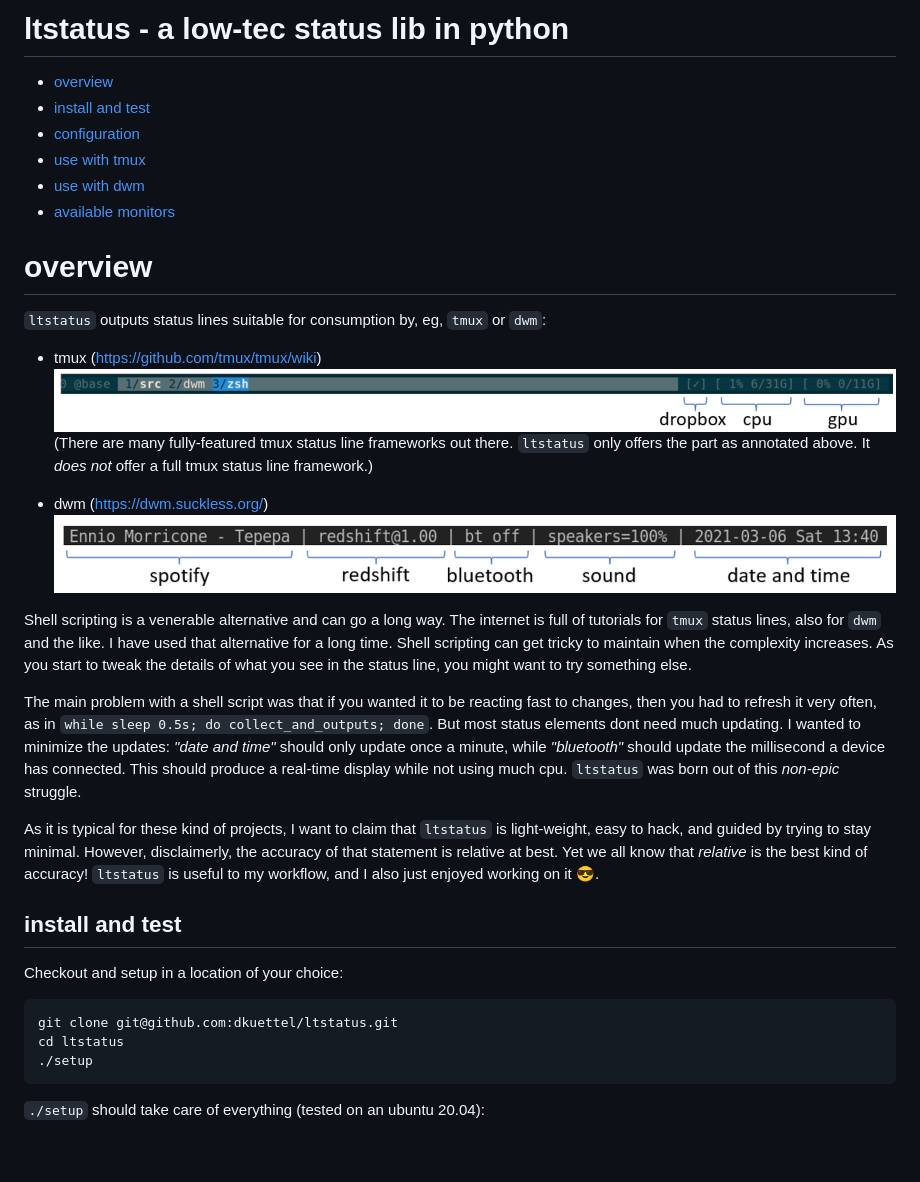
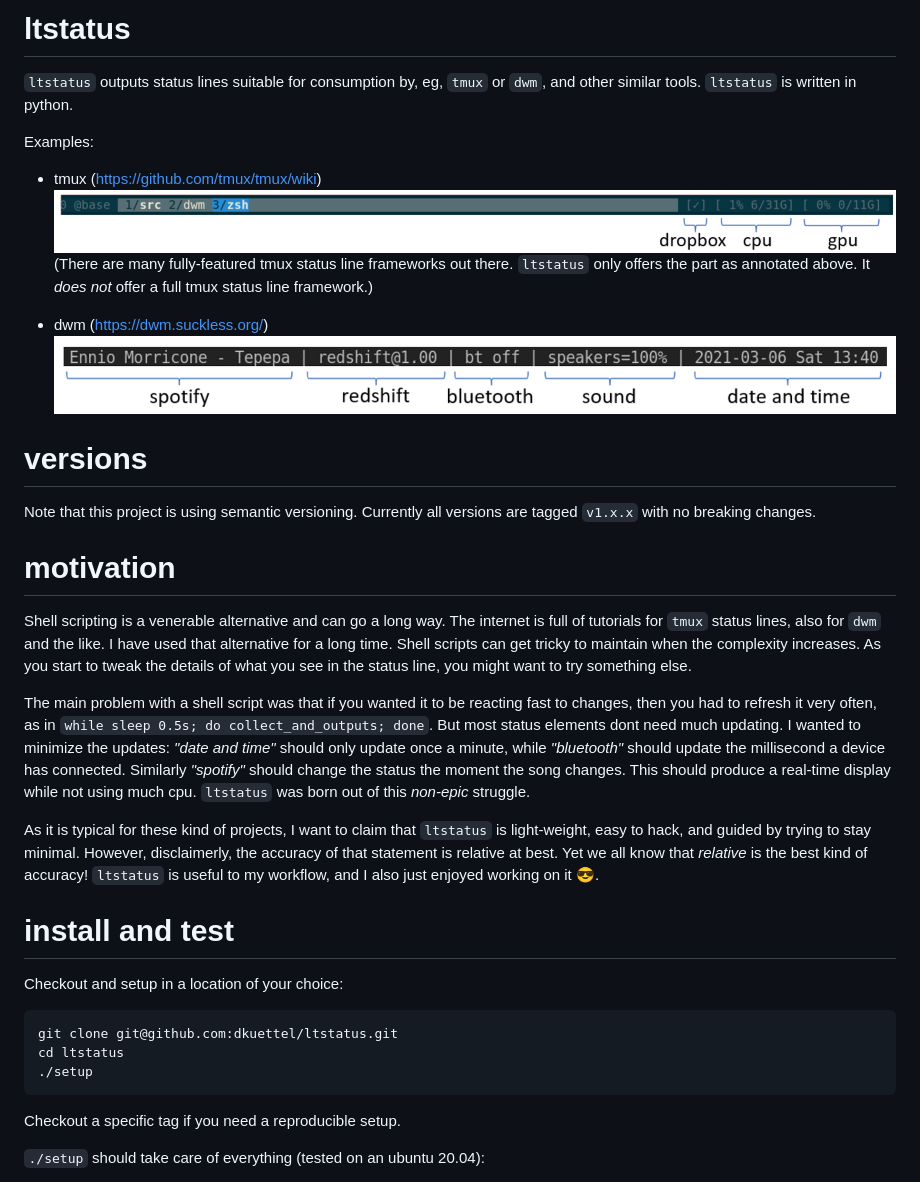
Before and after one commit to dkuettel/ltstatus, a Markdown page: docs/README.md, the part around one of its changes. Drawn GitHub-style; blank space fills up the shorter version.

````diff
--- a/README.md
+++ b/docs/README.md
@@ -1,28 +1,27 @@
-# ltstatus - a low-tec status lib in python
+# ltstatus
 
-* [overview](#overview)
-* [install and test](#install-and-test)
-* [configuration](#configuration)
-* [use with tmux](#use-with-tmux)
-* [use with dwm](#use-with-dwm)
-* [available monitors](#available-monitors)
+`ltstatus` outputs status lines suitable for consumption by, eg, `tmux` or `dwm`, and other similar tools. `ltstatus` is written in python.
 
+Examples:
 
-# overview
-
-`ltstatus` outputs status lines suitable for consumption by, eg, `tmux` or `dwm`:
-
-* tmux (https://github.com/tmux/tmux/wiki) ![tmux example](.readme/tmux-example.png)
+* tmux (https://github.com/tmux/tmux/wiki) ![tmux example](images/tmux-example.png)
   (There are many fully-featured tmux status line frameworks out there.
   `ltstatus` only offers the part as annotated above.
   It _does not_ offer a full tmux status line framework.)
 
-* dwm (https://dwm.suckless.org/) ![dwm example](.readme/dwm-example.png)
+* dwm (https://dwm.suckless.org/) ![dwm example](images/dwm-example.png)
+
+# versions
+
+Note that this project is using semantic versioning.
+Currently all versions are tagged `v1.x.x` with no breaking changes.
+
+# motivation
 
 Shell scripting is a venerable alternative and can go a long way.
 The internet is full of tutorials for `tmux` status lines, also for `dwm` and the like.
 I have used that alternative for a long time.
-Shell scripting can get tricky to maintain when the complexity increases.
+Shell scripts can get tricky to maintain when the complexity increases.
 As you start to tweak the details of what you see in the status line, you might want to try something else.
 
 The main problem with a shell script was that if you wanted it to be reacting fast to changes,
@@ -30,6 +29,7 @@ then you had to refresh it very often, as in `while sleep 0.5s; do collect_and_o
 But most status elements dont need much updating.
 I wanted to minimize the updates:
 _"date and time"_ should only update once a minute, while _"bluetooth"_ should update the millisecond a device has connected.
+Similarly _"spotify"_ should change the status the moment the song changes.
 This should produce a real-time display while not using much cpu.
 `ltstatus` was born out of this _non-epic_ struggle.
 
@@ -39,7 +39,7 @@ Yet we all know that _relative_ is the best kind of accuracy!
 `ltstatus` is useful to my workflow, and I also just enjoyed working on it :sunglasses:.
 
 
-## install and test
+# install and test
 
 Checkout and setup in a location of your choice:
 
@@ -48,6 +48,8 @@ git clone git@github.com:dkuettel/ltstatus.git
 cd ltstatus
 ./setup
 ```
+
+Checkout a specific tag if you need a reproducible setup.
 
 `./setup` should take care of everything (tested on an ubuntu 20.04):
 - install apt-get dependencies
````
Also changed, not shown: other parts of docs/README.md (+3 -3 lines), docs/images/dwm-example.png (renamed from .readme/dwm-example.png), docs/images/tmux-example.png (renamed from .readme/tmux-example.png).
